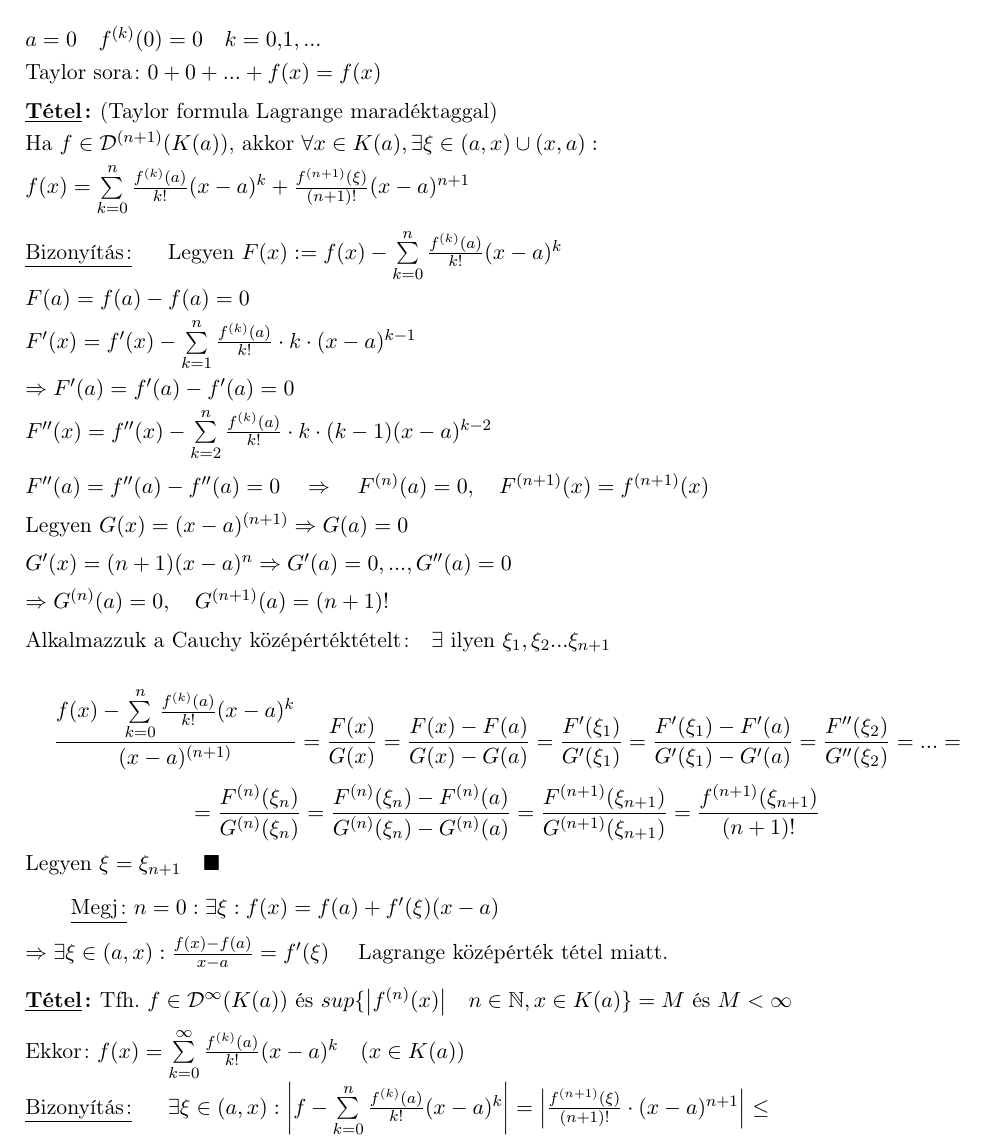
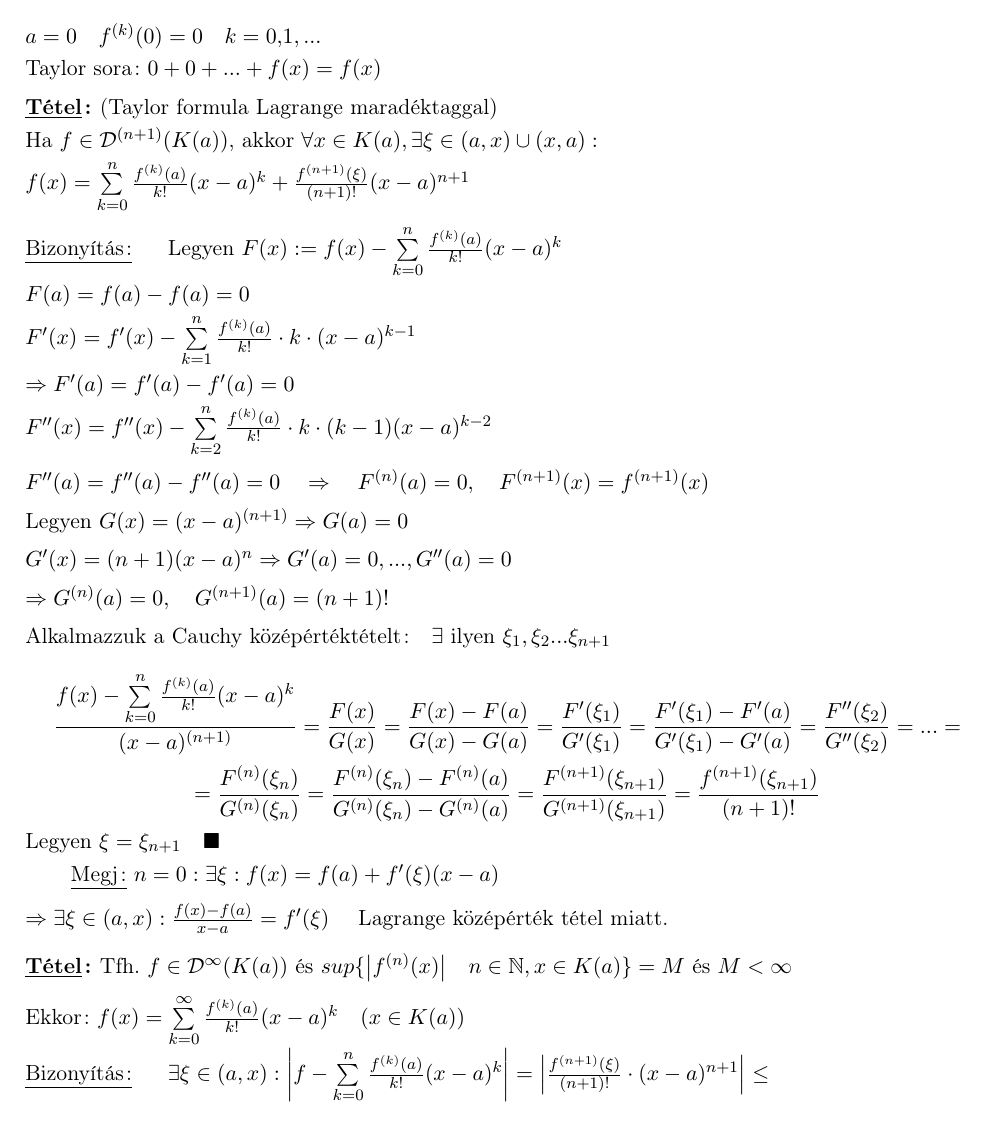
Before and after one commit to BenJoey/Analizis2, a LaTeX document (ea/ea_08/ea_08.tex): part of page 1 of 4 before the commit and part of page 1 of 3 after it, cut so that both start at the same text. Compiled offline with pdfLaTeX.

Commit message:
8.EA jegyzet

```diff
--- a/ea/ea_08/ea_08.tex
+++ b/ea/ea_08/ea_08.tex
@@ -48,14 +48,14 @@ F''(x)=f''(x)-\sum\limits_{k=2}^{n}\frac{f^{(k)}(a)}{k!}\cdot k\cdot(k-1)
 F^{(n+1)}(x)=f^{(n+1)}(x)$\\[0.2cm]Legyen $G(x)=(x-a)^{(n+1)}\Rightarrow G(a)=0
 \\[0.2cm]G'(x)=(n+1)(x-a)^n\Rightarrow G'(a)=0,...,G''(a)=0\\[0.2cm]\Rightarrow
 G^{(n)}(a)=0,\quad G^{(n+1)}(a)=(n+1)!$\\[0.2cm]Alkalmazzuk a Cauchy
-középértéktételt:$\quad\exists$ ilyen $\xi_1,\xi_2...\xi_{n+1}\\[0.2cm]$
+középértéktételt:$\quad\exists$ ilyen $\xi_1,\xi_2...\xi_{n+1}$\\
 \[\frac{f(x)-\sum\limits_{k=0}^{n}\frac{f^{(k)}(a)}{k!}(x-a)^k}{(x-a)^{(n+1)}}=
 \frac{F(x)}{G(x)}=\frac{F(x)-F(a)}{G(x)-G(a)}=\frac{F'(\xi_1)}{G'(\xi_1)}=
 \frac{F'(\xi_1)-F'(a)}{G'(\xi_1)-G'(a)}=\frac{F''(\xi_2)}{G''(\xi_2)}=...=\]
 \[=\frac{F^{(n)}(\xi_n)}{G^{(n)}(\xi_n)}=\frac{F^{(n)}(\xi_n)-F^{(n)}(a)}
 {G^{(n)}(\xi_n)-G^{(n)}(a)}=\frac{F^{(n+1)}(\xi_{n+1})}{G^{(n+1)}(\xi_{n+1})}=
 \frac{f^{(n+1)}(\xi_{n+1})}{(n+1)!}\]
-Legyen $\xi=\xi_{n+1}\bizva$\\[0.3cm]
+Legyen $\xi=\xi_{n+1}\bizva$\\[0.1cm]
 \hspace*{0.8cm}\underline{Megj:} $n=0:\exists\xi:f(x)=f(a)+f'(\xi)(x-a)\\[0.2cm]
 \Rightarrow\exists\xi\in(a,x):\frac{f(x)-f(a)}{x-a}=f'(\xi)\quad$ Lagrange középérték tétel miatt.\\[0.3cm]\tetel
 Tfh. $f\in\D^\infty(K(a))\text{ és }sup\{\abs{f^{(n)}(x)}\quad n\in\N,x\in
```
